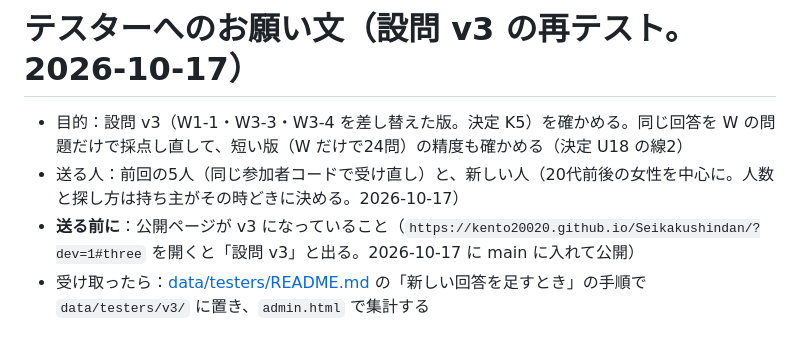
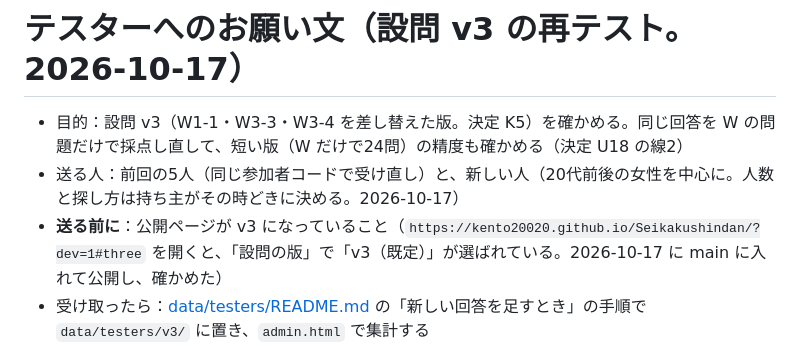
Before and after one commit to kento20020/Seikakushindan, a Markdown page: docs/tester-request-v3.md, the part around the change. GitHub-like rendering.

Commit message:
テスターへのお願い文：公開ページの v3 の確かめ方を実際の表示に合わせる
Co-Authored-By: Claude Opus 5.5 <noreply@anthropic.com>
Claude-Session: https://claude.ai/code/session_01L1j3WkqiZZ4mo3JR7jVDSt

```diff
--- a/docs/tester-request-v3.md
+++ b/docs/tester-request-v3.md
@@ -2,7 +2,7 @@
 
 - 目的：設問 v3（W1-1・W3-3・W3-4 を差し替えた版。決定 K5）を確かめる。同じ回答を W の問題だけで採点し直して、短い版（W だけで24問）の精度も確かめる（決定 U18 の線2）
 - 送る人：前回の5人（同じ参加者コードで受け直し）と、新しい人（20代前後の女性を中心に。人数と探し方は持ち主がその時どきに決める。2026-10-17）
-- **送る前に**：公開ページが v3 になっていること（`https://kento20020.github.io/Seikakushindan/?dev=1#three` を開くと「設問 v3」と出る。2026-10-17 に main に入れて公開）
+- **送る前に**：公開ページが v3 になっていること（`https://kento20020.github.io/Seikakushindan/?dev=1#three` を開くと、「設問の版」で「v3（既定）」が選ばれている。2026-10-17 に main に入れて公開し、確かめた）
 - 受け取ったら：[data/testers/README.md](../data/testers/README.md) の「新しい回答を足すとき」の手順で `data/testers/v3/` に置き、`admin.html` で集計する
 - 見ること：W1-1 の迷い（一言のボタンと回答時間）、W3-3・W3-4 の左右の割れ方、領域3の追加の質問の数、所要時間と「長い」と感じたか（[three-choice-logic.md](three-choice-logic.md) の v3 の節）
 
```
